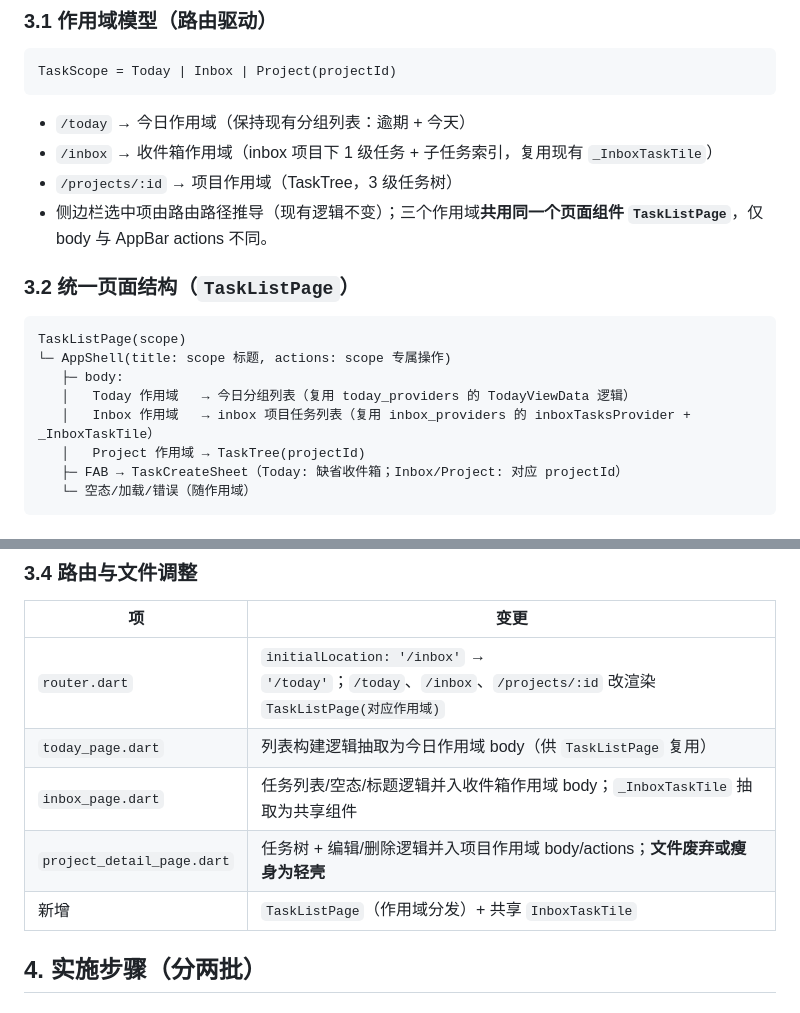
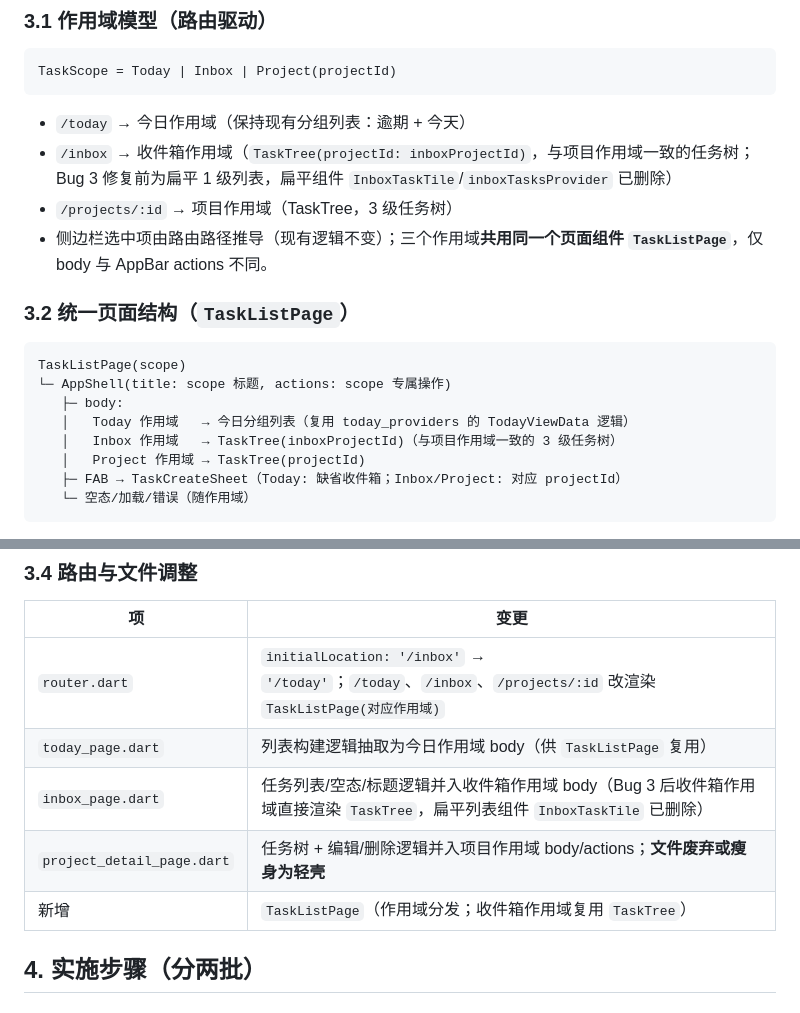
Before and after one commit to roverway/ordo, a Markdown page: docs/56-task-scope-page.md, 2 parts joined by grey strips. GitHub-like rendering.

Commit message:
docs: 同步已删除的收件箱扁平列表符号（评审跟进）
评审发现：Bug 3 后 /inbox 渲染 TaskTree、扁平组件 InboxTaskTile /
inboxTasksProvider 已删除，但 50-ui-ux.md:86 与 56-task-scope-page.md
多处仍以现存符号口吻描述它们，违反 AGENTS.md §4 文档同步约束。

修订：两处文档改为描述当前实现（收件箱作用域复用 TaskTree），并注明
扁平组件已删除。70-milestones.md:159 为历史记录，保留。

````diff
--- a/docs/56-task-scope-page.md
+++ b/docs/56-task-scope-page.md
@@ -42,7 +42,7 @@ TaskScope = Today | Inbox | Project(projectId)
 ```
 
 - `/today` → 今日作用域（保持现有分组列表：逾期 + 今天）
-- `/inbox` → 收件箱作用域（inbox 项目下 1 级任务 + 子任务索引，复用现有 `_InboxTaskTile`）
+- `/inbox` → 收件箱作用域（`TaskTree(projectId: inboxProjectId)`，与项目作用域一致的任务树；Bug 3 修复前为扁平 1 级列表，扁平组件 `InboxTaskTile`/`inboxTasksProvider` 已删除）
 - `/projects/:id` → 项目作用域（TaskTree，3 级任务树）
 - 侧边栏选中项由路由路径推导（现有逻辑不变）；三个作用域**共用同一个页面组件 `TaskListPage`**，仅 body 与 AppBar actions 不同。
 
@@ -53,7 +53,7 @@ TaskListPage(scope)
 └─ AppShell(title: scope 标题, actions: scope 专属操作)
    ├─ body:
    │   Today 作用域   → 今日分组列表（复用 today_providers 的 TodayViewData 逻辑）
-   │   Inbox 作用域   → inbox 项目任务列表（复用 inbox_providers 的 inboxTasksProvider + _InboxTaskTile）
+   │   Inbox 作用域   → TaskTree(inboxProjectId)（与项目作用域一致的 3 级任务树）
    │   Project 作用域 → TaskTree(projectId)
    ├─ FAB → TaskCreateSheet（Today: 缺省收件箱；Inbox/Project: 对应 projectId）
    └─ 空态/加载/错误（随作用域）
@@ -75,9 +75,9 @@ TaskListPage(scope)
 |---|---|
 | `router.dart` | `initialLocation: '/inbox'` → `'/today'`；`/today`、`/inbox`、`/projects/:id` 改渲染 `TaskListPage(对应作用域)` |
 | `today_page.dart` | 列表构建逻辑抽取为今日作用域 body（供 `TaskListPage` 复用） |
-| `inbox_page.dart` | 任务列表/空态/标题逻辑并入收件箱作用域 body；`_InboxTaskTile` 抽取为共享组件 |
+| `inbox_page.dart` | 任务列表/空态/标题逻辑并入收件箱作用域 body（Bug 3 后收件箱作用域直接渲染 `TaskTree`，扁平列表组件 `InboxTaskTile` 已删除） |
 | `project_detail_page.dart` | 任务树 + 编辑/删除逻辑并入项目作用域 body/actions；**文件废弃或瘦身为轻壳** |
-| 新增 | `TaskListPage`（作用域分发）+ 共享 `InboxTaskTile` |
+| 新增 | `TaskListPage`（作用域分发；收件箱作用域复用 `TaskTree`） |
 
 ## 4. 实施步骤（分两批）
 
````
Also changed, not shown: docs/50-ui-ux.md (+1 -1 lines).
